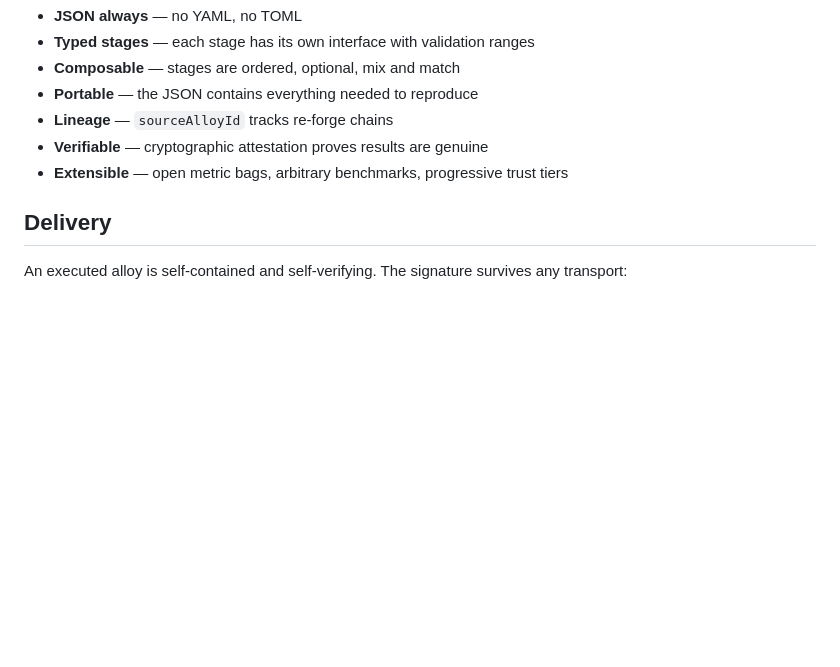
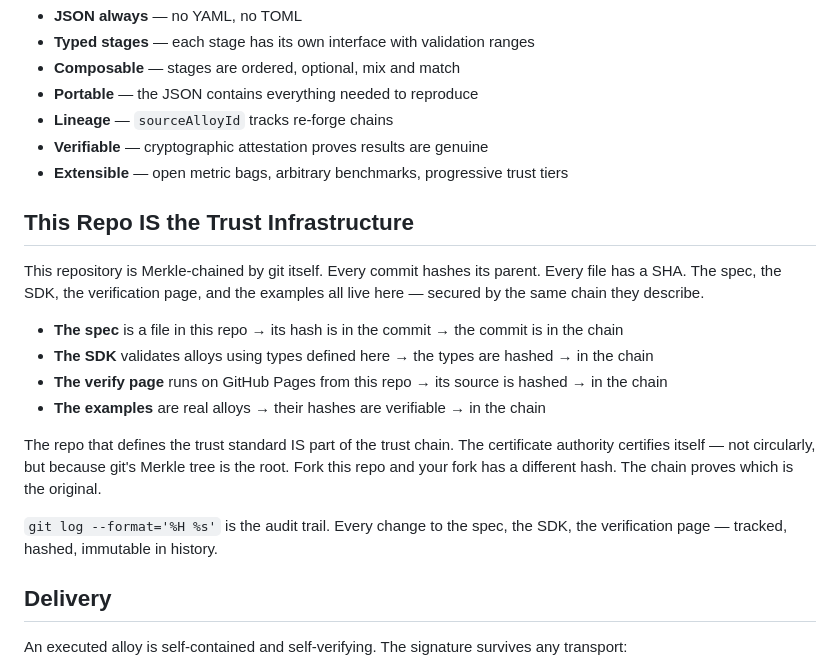
Before and after one commit to CambrianTech/forge-alloy, a Markdown page: README.md, the part around the change. Drawn GitHub-style; blank space fills up the shorter version.

Commit message:
README: this repo IS the trust infrastructure — git Merkle chain secures the spec itself

```diff
--- a/README.md
+++ b/README.md
@@ -282,6 +282,19 @@ The Merkle chain secures it. The attestation proves it. The QR makes it accessib
 - **Verifiable** — cryptographic attestation proves results are genuine
 - **Extensible** — open metric bags, arbitrary benchmarks, progressive trust tiers
 
+## This Repo IS the Trust Infrastructure
+
+This repository is Merkle-chained by git itself. Every commit hashes its parent. Every file has a SHA. The spec, the SDK, the verification page, and the examples all live here — secured by the same chain they describe.
+
+- **The spec** is a file in this repo → its hash is in the commit → the commit is in the chain
+- **The SDK** validates alloys using types defined here → the types are hashed → in the chain
+- **The verify page** runs on GitHub Pages from this repo → its source is hashed → in the chain
+- **The examples** are real alloys → their hashes are verifiable → in the chain
+
+The repo that defines the trust standard IS part of the trust chain. The certificate authority certifies itself — not circularly, but because git's Merkle tree is the root. Fork this repo and your fork has a different hash. The chain proves which is the original.
+
+`git log --format='%H %s'` is the audit trail. Every change to the spec, the SDK, the verification page — tracked, hashed, immutable in history.
+
 ## Delivery
 
 An executed alloy is self-contained and self-verifying. The signature survives any transport:
```
